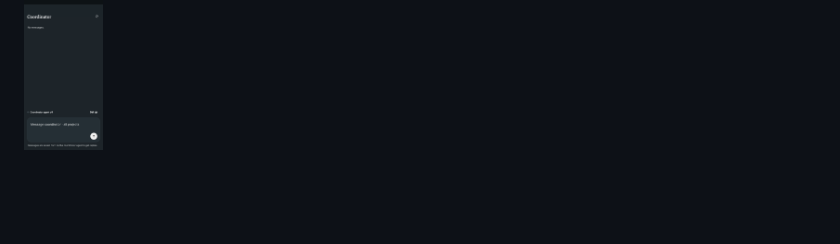
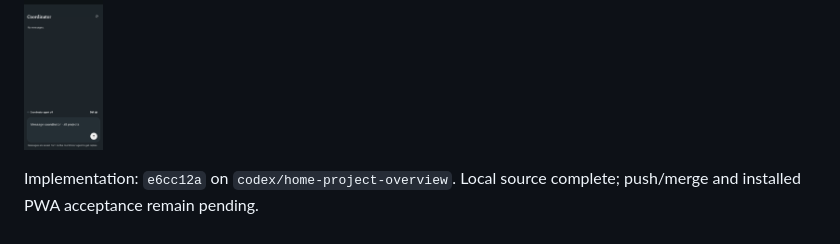
Before and after one commit to shelbyklein/skd-workbench, a Markdown page: instructions/2026-09-24-home-project-overview.md, the part around one of its changes. Drawn GitHub-style; blank space fills up the shorter version.

Commit message:
Record Home overview delivery evidence

```diff
--- a/instructions/2026-09-24-home-project-overview.md
+++ b/instructions/2026-09-24-home-project-overview.md
@@ -22,3 +22,5 @@ Eight affected browser suites passed: home-project-overview, overview, project-t
 
 ![Implemented desktop](assets/home-project-overview/desktop.png)
 ![Implemented mobile](assets/home-project-overview/mobile.png)
+
+Implementation: `e6cc12a` on `codex/home-project-overview`. Local source complete; push/merge and installed PWA acceptance remain pending.
```
Also changed, not shown: other parts of instructions/2026-09-24-home-project-overview.md (+1 -1 lines).
